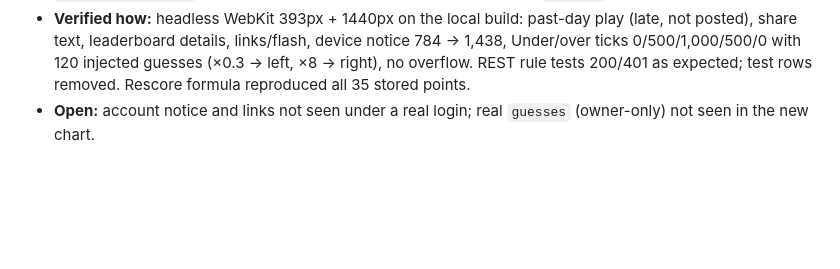
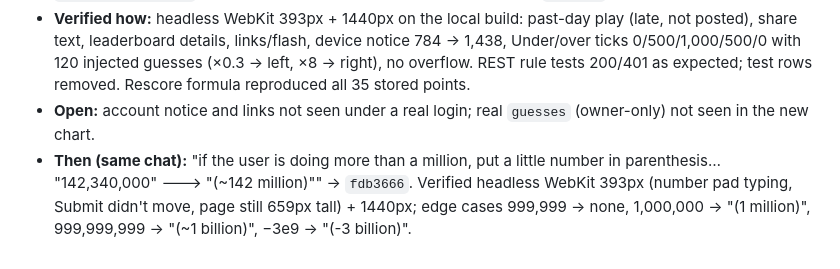
Before and after one commit to TimothyHadfield/Estimator_Quiz, a Markdown page: chat.md, the part around the change. Drawn GitHub-style; blank space fills up the shorter version.

```diff
--- a/chat.md
+++ b/chat.md
@@ -140,3 +140,4 @@ _One entry per session, newest at the bottom, capped at 60 KB. Older entries are
 - **Built:** `735749f` (past quizzes, share lines, leaderboard details, breakdown expand, Done on top, rules for pts/g/answers), titles for 2,354 questions (live `/questions/*/title`), `1b24c29` (rescore notice + `tools/rescore.cjs`, history links), live rescore applied (scoring/v 1), `b9f1c6e` (Under/over chart).
 - **Verified how:** headless WebKit 393px + 1440px on the local build: past-day play (late, not posted), share text, leaderboard details, links/flash, device notice 784 → 1,438, Under/over ticks 0/500/1,000/500/0 with 120 injected guesses (×0.3 → left, ×8 → right), no overflow. REST rule tests 200/401 as expected; test rows removed. Rescore formula reproduced all 35 stored points.
 - **Open:** account notice and links not seen under a real login; real `guesses` (owner-only) not seen in the new chart.
+- **Then (same chat):** "if the user is doing more than a million, put a little number in parenthesis… "142,340,000" ---> "(~142 million)"" → `fdb3666`. Verified headless WebKit 393px (number pad typing, Submit didn't move, page still 659px tall) + 1440px; edge cases 999,999 → none, 1,000,000 → "(1 million)", 999,999,999 → "(~1 billion)", −3e9 → "(-3 billion)".
```
Also changed, not shown: progress.md (+1 -0 lines).
